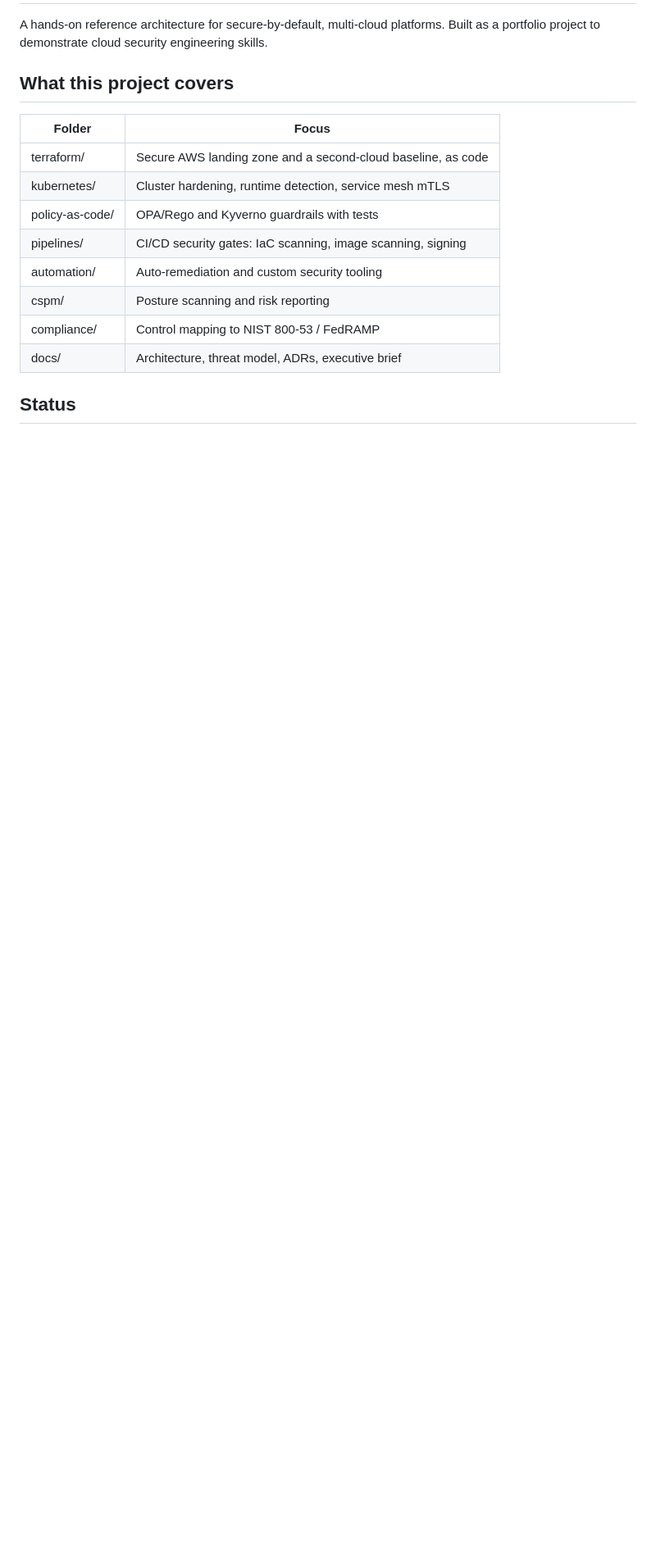
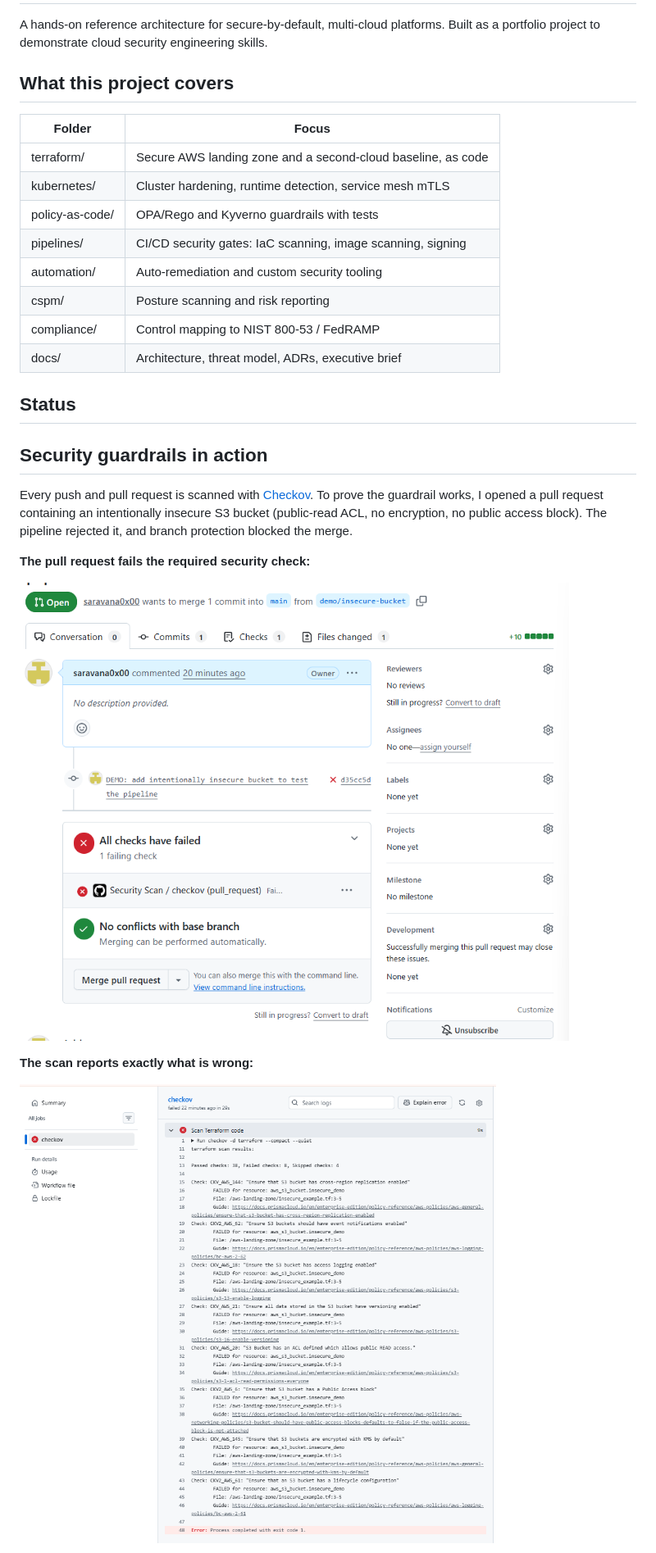
Before and after one commit to saravana0x00/secure-cloud-platform, a Markdown page: README.md, the part around one of its changes. Shown at 82% size. Drawn GitHub-style; pictures changed too: docs/images/checkov-failures.png (added), docs/images/pipeline-blocks-insecure-code.png (added); blank space fills up the shorter version.

Commit message:
Document pipeline guardrails with screenshots and accepted-risk notes

```diff
--- a/README.md
+++ b/README.md
@@ -18,3 +18,18 @@ Built as a portfolio project to demonstrate cloud security engineering skills.
 
 ## Status
 
+## Security guardrails in action
+
+Every push and pull request is scanned with [Checkov](https://www.checkov.io/).
+To prove the guardrail works, I opened a pull request containing an intentionally
+insecure S3 bucket (public-read ACL, no encryption, no public access block).
+The pipeline rejected it, and branch protection blocked the merge.
+
+**The pull request fails the required security check:**
+
+![Pipeline blocks insecure code](docs/images/pipeline-blocks-insecure-code.png)
+
+**The scan reports exactly what is wrong:**
+
+![Checkov failures](docs/images/checkov-failures.png)
+
```
Also changed, not shown: other parts of README.md (+12 -0 lines), docs/images/merge-blocked.png (added).
